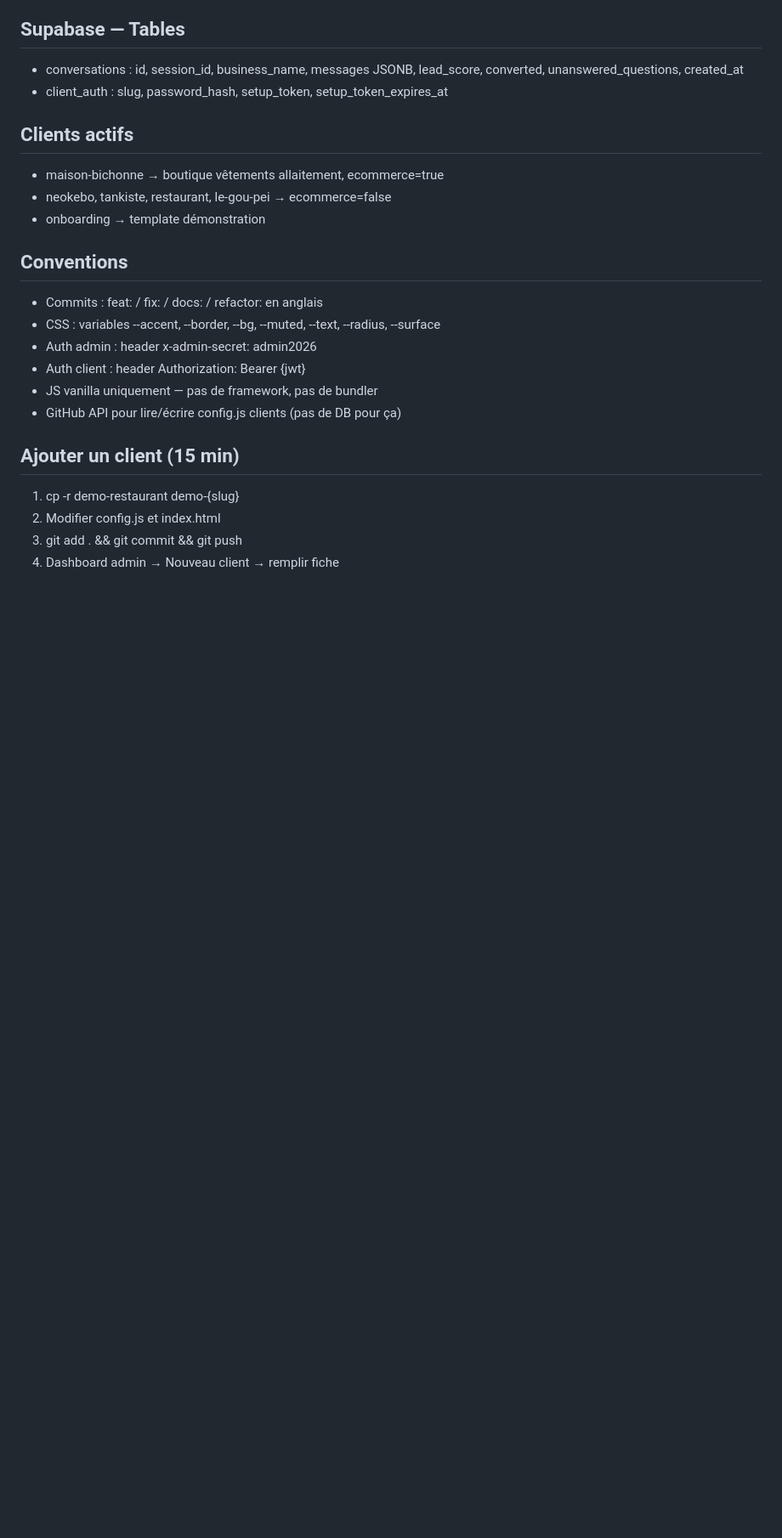
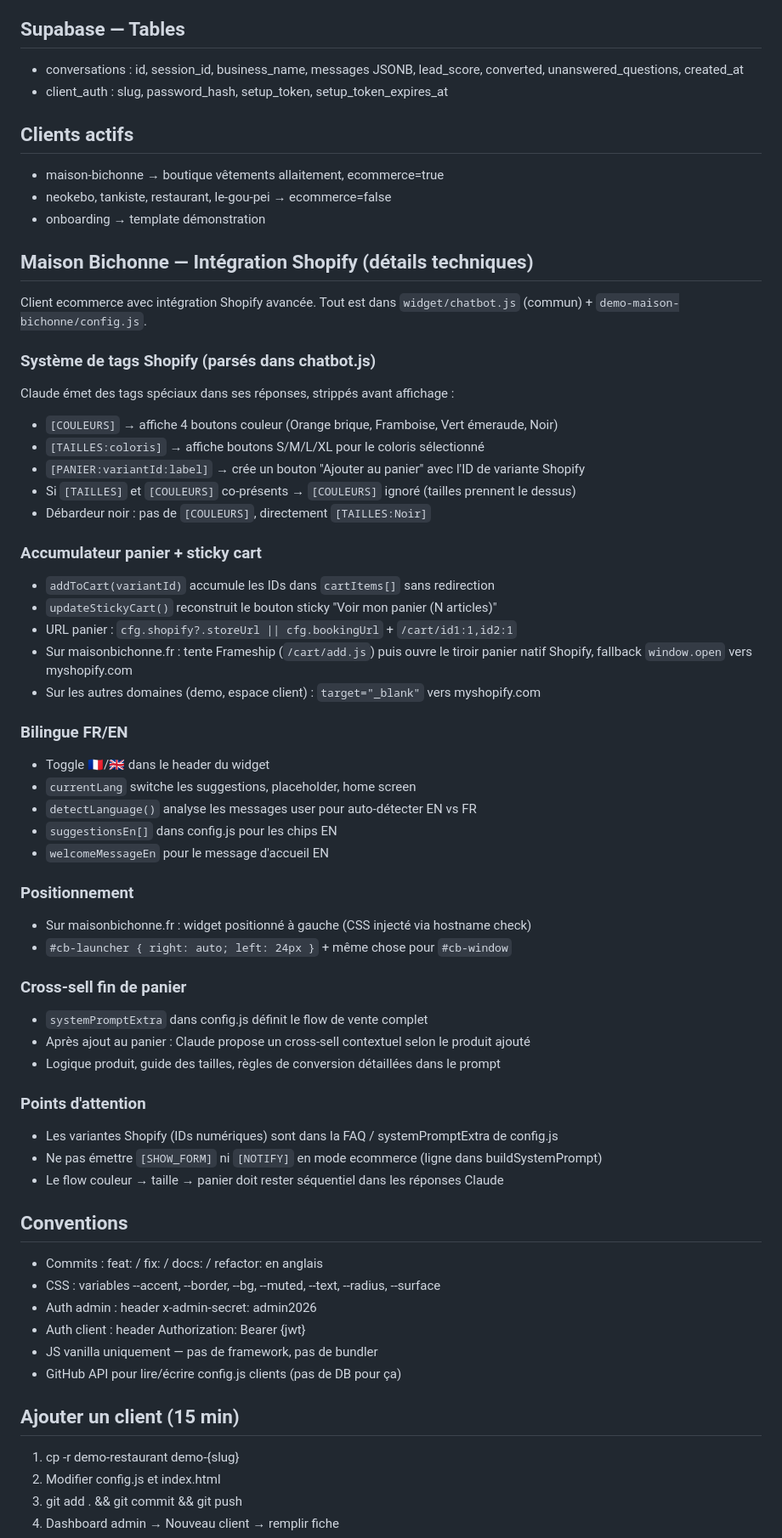
Before and after one commit to ElliotNat12/chatbot-saas, a Markdown page: CLAUDE.md, the part around one of its changes. Shown at 85% size. GitHub-like rendering; blank space fills up the shorter version.

Commit message:
docs: update CLAUDE.md with maison-bichonne Shopify integration

```diff
--- a/CLAUDE.md
+++ b/CLAUDE.md
@@ -86,6 +86,45 @@
 - neokebo, tankiste, restaurant, le-gou-pei → ecommerce=false
 - onboarding → template démonstration
 
+## Maison Bichonne — Intégration Shopify (détails techniques)
+Client ecommerce avec intégration Shopify avancée. Tout est dans `widget/chatbot.js` (commun) + `demo-maison-bichonne/config.js`.
+
+### Système de tags Shopify (parsés dans chatbot.js)
+Claude émet des tags spéciaux dans ses réponses, strippés avant affichage :
+- `[COULEURS]` → affiche 4 boutons couleur (Orange brique, Framboise, Vert émeraude, Noir)
+- `[TAILLES:coloris]` → affiche boutons S/M/L/XL pour le coloris sélectionné
+- `[PANIER:variantId:label]` → crée un bouton "Ajouter au panier" avec l'ID de variante Shopify
+- Si `[TAILLES]` et `[COULEURS]` co-présents → `[COULEURS]` ignoré (tailles prennent le dessus)
+- Débardeur noir : pas de `[COULEURS]`, directement `[TAILLES:Noir]`
+
+### Accumulateur panier + sticky cart
+- `addToCart(variantId)` accumule les IDs dans `cartItems[]` sans redirection
+- `updateStickyCart()` reconstruit le bouton sticky "Voir mon panier (N articles)"
+- URL panier : `cfg.shopify?.storeUrl || cfg.bookingUrl` + `/cart/id1:1,id2:1`
+- Sur maisonbichonne.fr : tente Frameship (`/cart/add.js`) puis ouvre le tiroir panier natif Shopify, fallback `window.open` vers myshopify.com
+- Sur les autres domaines (demo, espace client) : `target="_blank"` vers myshopify.com
+
+### Bilingue FR/EN
+- Toggle 🇫🇷/🇬🇧 dans le header du widget
+- `currentLang` switche les suggestions, placeholder, home screen
+- `detectLanguage()` analyse les messages user pour auto-détecter EN vs FR
+- `suggestionsEn[]` dans config.js pour les chips EN
+- `welcomeMessageEn` pour le message d'accueil EN
+
+### Positionnement
+- Sur maisonbichonne.fr : widget positionné à gauche (CSS injecté via hostname check)
+- `#cb-launcher { right: auto; left: 24px }` + même chose pour `#cb-window`
+
+### Cross-sell fin de panier
+- `systemPromptExtra` dans config.js définit le flow de vente complet
+- Après ajout au panier : Claude propose un cross-sell contextuel selon le produit ajouté
+- Logique produit, guide des tailles, règles de conversion détaillées dans le prompt
+
+### Points d'attention
+- Les variantes Shopify (IDs numériques) sont dans la FAQ / systemPromptExtra de config.js
+- Ne pas émettre `[SHOW_FORM]` ni `[NOTIFY]` en mode ecommerce (ligne dans buildSystemPrompt)
+- Le flow couleur → taille → panier doit rester séquentiel dans les réponses Claude
+
 ## Conventions
 - Commits : feat: / fix: / docs: / refactor: en anglais
 - CSS : variables --accent, --border, --bg, --muted, --text, --radius, --surface
```
Also changed, not shown: other parts of CLAUDE.md (+1 -0 lines).
